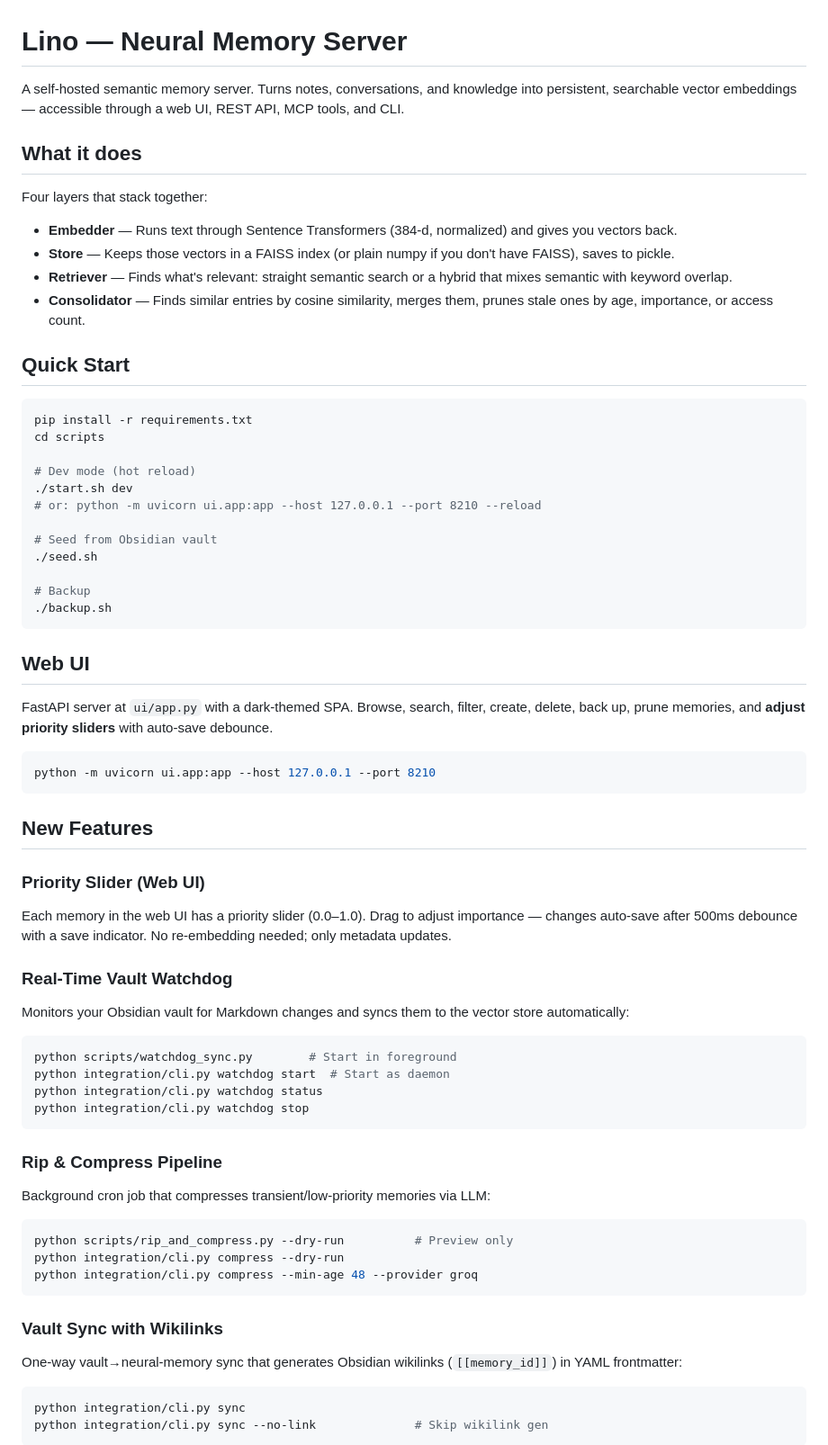
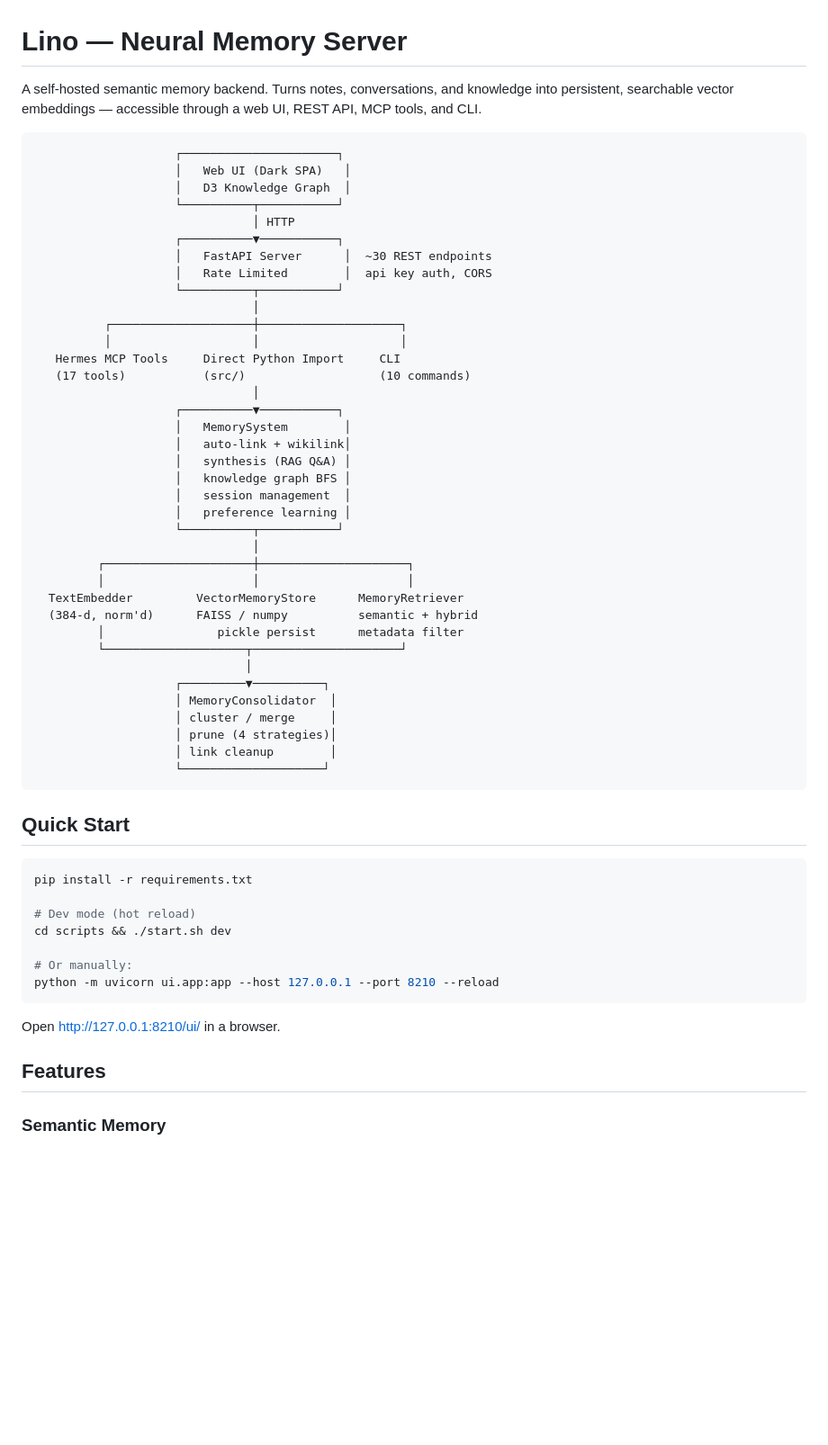
Before and after one commit to Beelzebubo/Neural-memory, a Markdown page: README.md, the part around one of its changes. Shown at 90% size. GitHub-like rendering; blank space fills up the shorter version.

Commit message:
docs: comprehensive README; remove SECURITY_AUDIT.md

````diff
--- a/README.md
+++ b/README.md
@@ -1,70 +1,62 @@
 # Lino — Neural Memory Server
 
-A self-hosted semantic memory server. Turns notes, conversations, and knowledge into persistent, searchable vector embeddings — accessible through a web UI, REST API, MCP tools, and CLI.
+A self-hosted semantic memory backend. Turns notes, conversations, and knowledge into persistent, searchable vector embeddings — accessible through a web UI, REST API, MCP tools, and CLI.
 
-## What it does
-
-Four layers that stack together:
-
-- **Embedder** — Runs text through Sentence Transformers (384-d, normalized) and gives you vectors back.
-- **Store** — Keeps those vectors in a FAISS index (or plain numpy if you don't have FAISS), saves to pickle.
-- **Retriever** — Finds what's relevant: straight semantic search or a hybrid that mixes semantic with keyword overlap.
-- **Consolidator** — Finds similar entries by cosine similarity, merges them, prunes stale ones by age, importance, or access count.
+```
+                    ┌──────────────────────┐
+                    │   Web UI (Dark SPA)   │
+                    │   D3 Knowledge Graph  │
+                    └──────────┬───────────┘
+                               │ HTTP
+                    ┌──────────▼───────────┐
+                    │   FastAPI Server      │  ~30 REST endpoints
+                    │   Rate Limited        │  api key auth, CORS
+                    └──────────┬───────────┘
+                               │
+          ┌────────────────────┼────────────────────┐
+          │                    │                    │
+   Hermes MCP Tools     Direct Python Import     CLI
+   (17 tools)           (src/)                   (10 commands)
+                               │
+                    ┌──────────▼───────────┐
+                    │   MemorySystem        │
+                    │   auto-link + wikilink│
+                    │   synthesis (RAG Q&A) │
+                    │   knowledge graph BFS │
+                    │   session management  │
+                    │   preference learning │
+                    └──────────┬───────────┘
+                               │
+         ┌─────────────────────┼─────────────────────┐
+         │                     │                     │
+  TextEmbedder         VectorMemoryStore      MemoryRetriever
+  (384-d, norm'd)      FAISS / numpy          semantic + hybrid
+         │                pickle persist      metadata filter
+         └────────────────────┬─────────────────────┘
+                              │
+                    ┌─────────▼──────────┐
+                    │ MemoryConsolidator  │
+                    │ cluster / merge     │
+                    │ prune (4 strategies)│
+                    │ link cleanup        │
+                    └────────────────────┘
+```
 
 ## Quick Start
 
 ```bash
 pip install -r requirements.txt
-cd scripts
 
 # Dev mode (hot reload)
-./start.sh dev
-# or: python -m uvicorn ui.app:app --host 127.0.0.1 --port 8210 --reload
+cd scripts && ./start.sh dev
 
-# Seed from Obsidian vault
-./seed.sh
-
-# Backup
-./backup.sh
+# Or manually:
+python -m uvicorn ui.app:app --host 127.0.0.1 --port 8210 --reload
 ```
 
-## Web UI
+Open [http://127.0.0.1:8210/ui/](http://127.0.0.1:8210/ui/) in a browser.
 
-FastAPI server at `ui/app.py` with a dark-themed SPA. Browse, search, filter, create, delete, back up, prune memories, and **adjust priority sliders** with auto-save debounce.
+## Features
 
-```bash
-python -m uvicorn ui.app:app --host 127.0.0.1 --port 8210
-```
+### Semantic Memory
 
-## New Features
-
-### Priority Slider (Web UI)
-Each memory in the web UI has a priority slider (0.0–1.0). Drag to adjust importance — changes auto-save after 500ms debounce with a save indicator. No re-embedding needed; only metadata updates.
-
-### Real-Time Vault Watchdog
-Monitors your Obsidian vault for Markdown changes and syncs them to the vector store automatically:
-
-```bash
-python scripts/watchdog_sync.py        # Start in foreground
-python integration/cli.py watchdog start  # Start as daemon
-python integration/cli.py watchdog status
-python integration/cli.py watchdog stop
-```
-
-### Rip & Compress Pipeline
-Background cron job that compresses transient/low-priority memories via LLM:
-
-```bash
-python scripts/rip_and_compress.py --dry-run          # Preview only
-python integration/cli.py compress --dry-run
-python integration/cli.py compress --min-age 48 --provider groq
-```
-
-### Vault Sync with Wikilinks
-One-way vault→neural-memory sync that generates Obsidian wikilinks (`[[memory_id]]`) in YAML frontmatter:
-
-```bash
-python integration/cli.py sync
-python integration/cli.py sync --no-link              # Skip wikilink gen
-```
-
````
Also changed, not shown: other parts of README.md (+248 -163 lines), SECURITY_AUDIT.md (deleted, +0 -165 lines).
